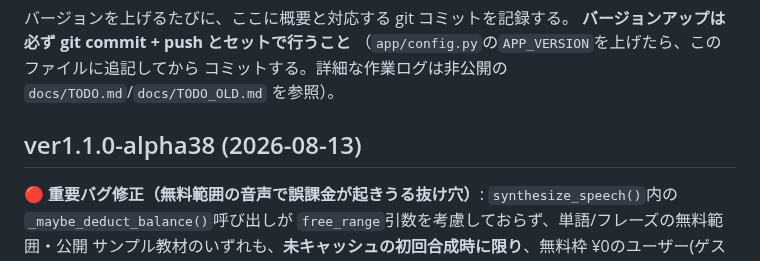
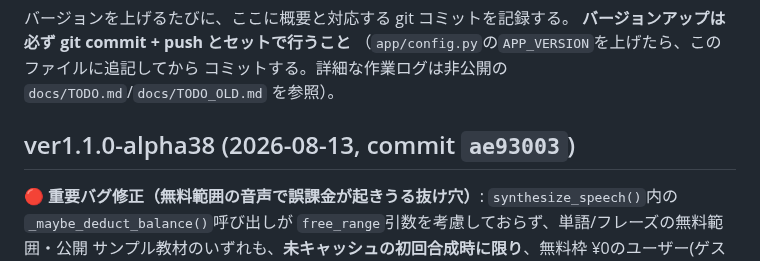
Before and after one commit to yutsuka123/LearningEnglishWithAI, a Markdown page: CHANGELOG.md, the part around the change. Drawn GitHub-style.

Commit message:
docs: CHANGELOG に alpha38 のコミットハッシュを追記

```diff
--- a/CHANGELOG.md
+++ b/CHANGELOG.md
@@ -6,7 +6,7 @@
 コミットする。詳細な作業ログは非公開の`docs/TODO.md`/`docs/TODO_OLD.md`
 を参照）。
 
-## ver1.1.0-alpha38 (2026-08-13)
+## ver1.1.0-alpha38 (2026-08-13, commit `ae93003`)
 
 **🔴 重要バグ修正（無料範囲の音声で誤課金が起きうる抜け穴）**:
 `synthesize_speech()`内の`_maybe_deduct_balance()`呼び出しが
```
